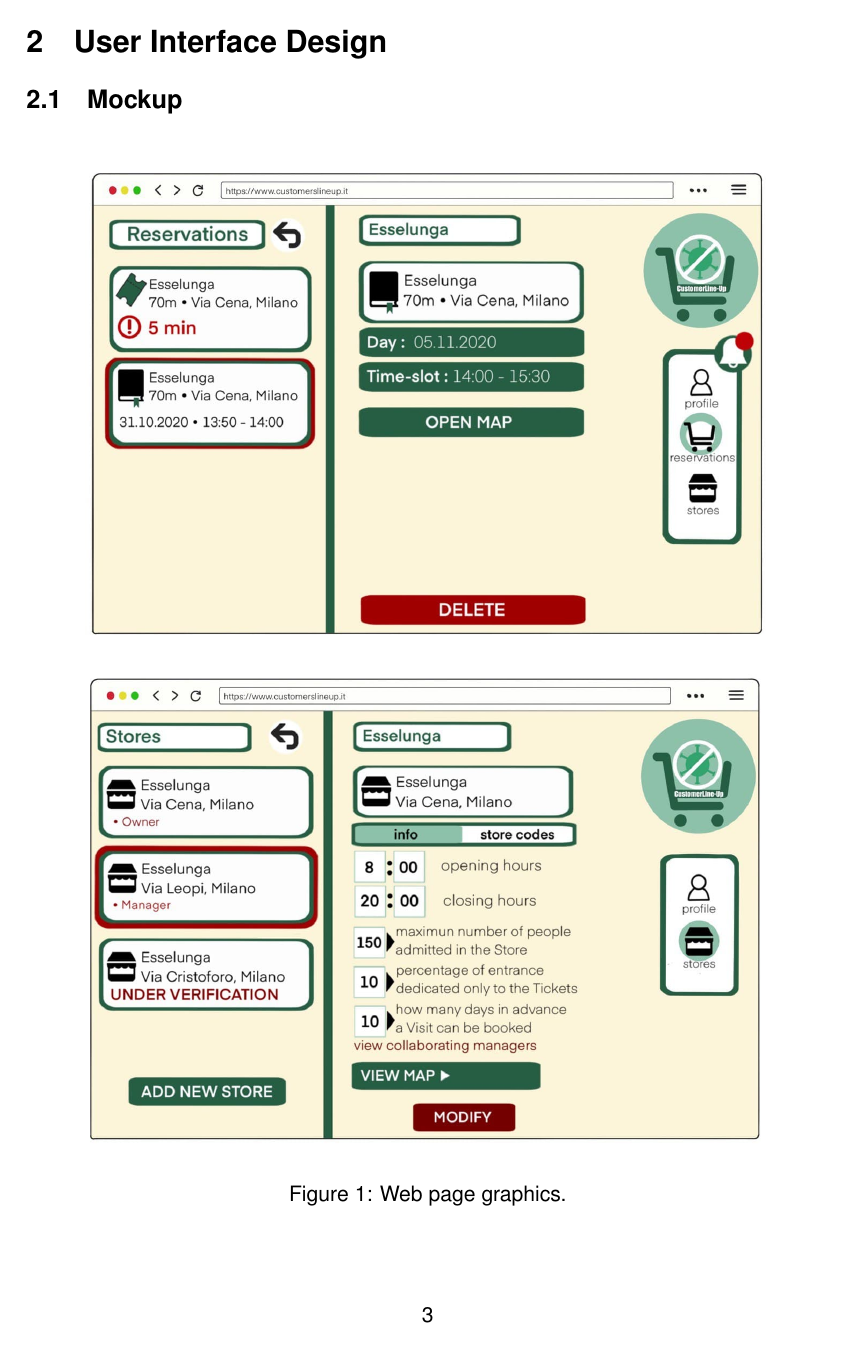
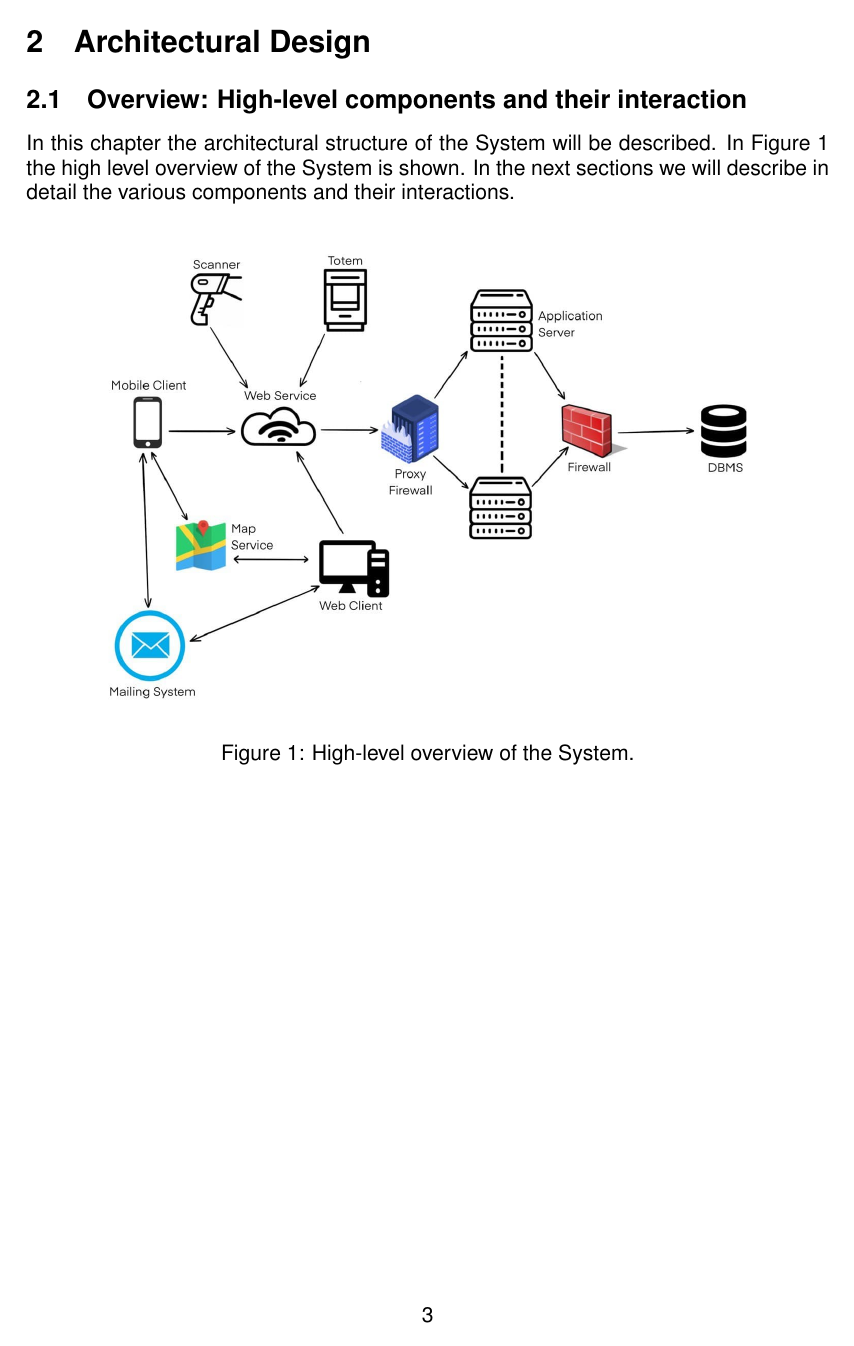
Before and after one commit to giovannidispoto/CLup-software-engineering-2, a LaTeX document (DD/files/main.tex): page 4 of 6 before the commit and page 4 of 7 after it. Compiled offline with pdfLaTeX.

Commit message:
added high level overview

```diff
--- a/DD/files/main.tex
+++ b/DD/files/main.tex
@@ -104,3 +104,12 @@
 More information can be found in the Chapter 1 of the RASD.
 
 \newpage
+\section{Architectural Design}
+\subsection{Overview: High-level components and their interaction}
+In this chapter the architectural structure of the System will be described. In Figure \ref{high_level_overview_img} the high level overview of the System is shown. In the next sections we will describe in detail the various components and their interactions.
+
+\begin{figure}[h!]
+\centering
+	\centering
+  	\includegraphics[height=0.4\textheight, scale=0.3, keepaspectratio]{img/high_level_overview.jpg}
+	\caption{High-level overview of the System.}
```
Also changed, not shown: DD/img/high_level_overview.jpg (added), DD/files/main.tex (4 more changed lines).
